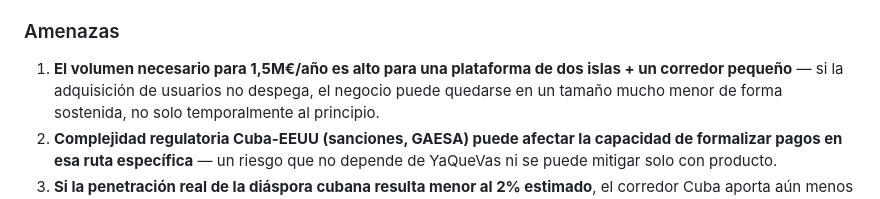
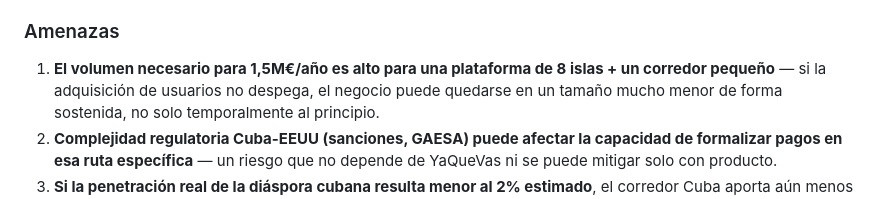
Before and after one commit to fumero-pro/yaquevas2.0, a Markdown page: docs/ESTUDIO_MERCADO_DAFO_ECONOMICO.md, the part around the change. GitHub-like rendering.

```diff
--- a/docs/ESTUDIO_MERCADO_DAFO_ECONOMICO.md
+++ b/docs/ESTUDIO_MERCADO_DAFO_ECONOMICO.md
@@ -143,7 +143,7 @@ sesión, ese supuesto no aguanta el cálculo (ver sección 1.2).
    anterior, sigue vigente).
 
 ### Amenazas
-1. **El volumen necesario para 1,5M€/año es alto para una plataforma de dos islas + un corredor
+1. **El volumen necesario para 1,5M€/año es alto para una plataforma de 8 islas + un corredor
    pequeño** — si la adquisición de usuarios no despega, el negocio puede quedarse en un tamaño
    mucho menor de forma sostenida, no solo temporalmente al principio.
 2. **Complejidad regulatoria Cuba-EEUU (sanciones, GAESA) puede afectar la capacidad de formalizar
```
Also changed, not shown: docs/PLAN_RENTABILIDAD.md (+1 -1 lines).
